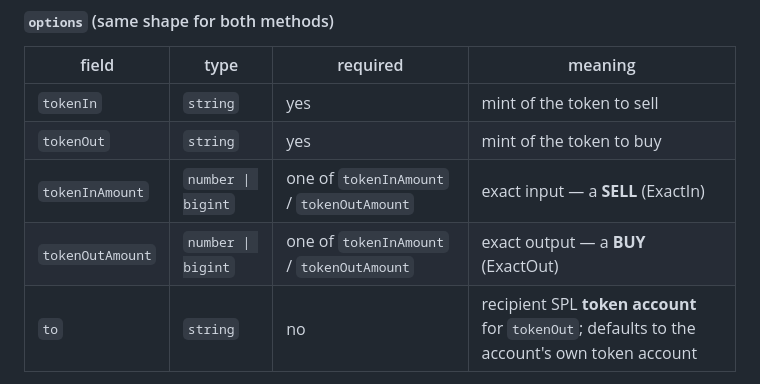
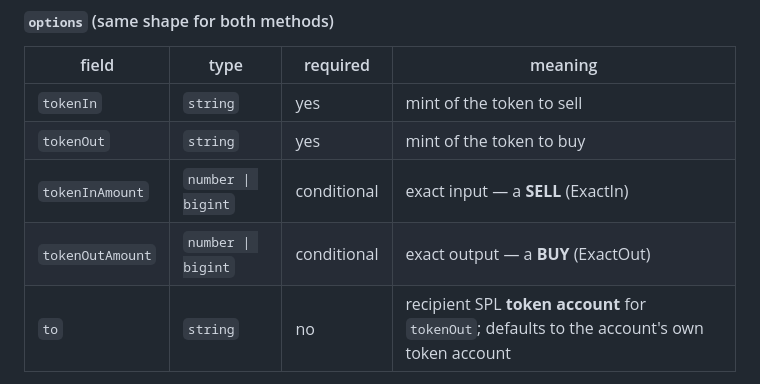
Before and after one commit to cryptoyasenka/wdk-jupiter-solana-spikes, a Markdown page: README.md, the part around the change. Rendered like a GitHub page.

Commit message:
docs: tidy the options-table `required` column (cosmetic)
The two amount rows crammed `one of tokenInAmount / tokenOutAmount` into
the `required` cell; replaced with `conditional` — the prose right below
already states they are mutually exclusive (provide exactly one).
README-only; no code/test change.

```diff
--- a/README.md
+++ b/README.md
@@ -88,8 +88,8 @@ through the account, and returns the (quoted) fee alongside the on-chain `hash`.
 |---|---|---|---|
 | `tokenIn` | `string` | yes | mint of the token to sell |
 | `tokenOut` | `string` | yes | mint of the token to buy |
-| `tokenInAmount` | `number \| bigint` | one of `tokenInAmount` / `tokenOutAmount` | exact input — a **SELL** (ExactIn) |
-| `tokenOutAmount` | `number \| bigint` | one of `tokenInAmount` / `tokenOutAmount` | exact output — a **BUY** (ExactOut) |
+| `tokenInAmount` | `number \| bigint` | conditional | exact input — a **SELL** (ExactIn) |
+| `tokenOutAmount` | `number \| bigint` | conditional | exact output — a **BUY** (ExactOut) |
 | `to` | `string` | no | recipient SPL **token account** for `tokenOut`; defaults to the account's own token account |
 
 `tokenInAmount` and `tokenOutAmount` are mutually exclusive — provide exactly one:
```
